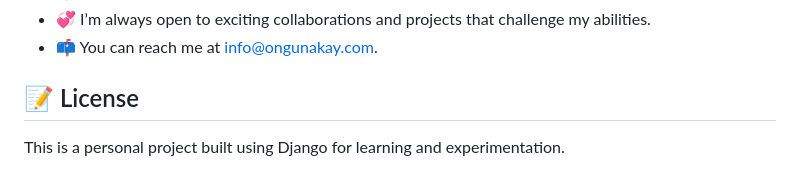
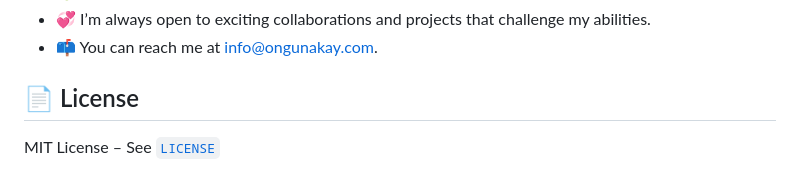
Before and after one commit to ongunakaycom/pythonanywhere-littlelemon, a Markdown page: README.md, the part around the change. Rendered like a GitHub page.

```diff
--- a/README.md
+++ b/README.md
@@ -110,5 +110,6 @@ I'm Ongun Akay, a Senior Full-Stack Developer with expertise across various tech
 - 💞️ I’m always open to exciting collaborations and projects that challenge my abilities.
 - 📫 You can reach me at [info@ongunakay.com](mailto:info@ongunakay.com).
 
-## 📝 License
-This is a personal project built using Django for learning and experimentation.
+## 📄 License
+
+MIT License – See [`LICENSE`](./LICENSE)
```
